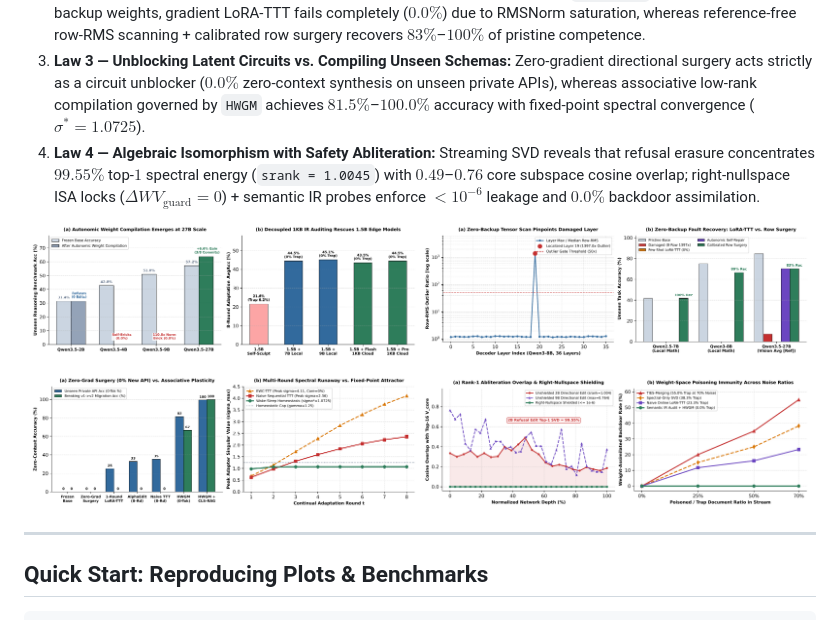
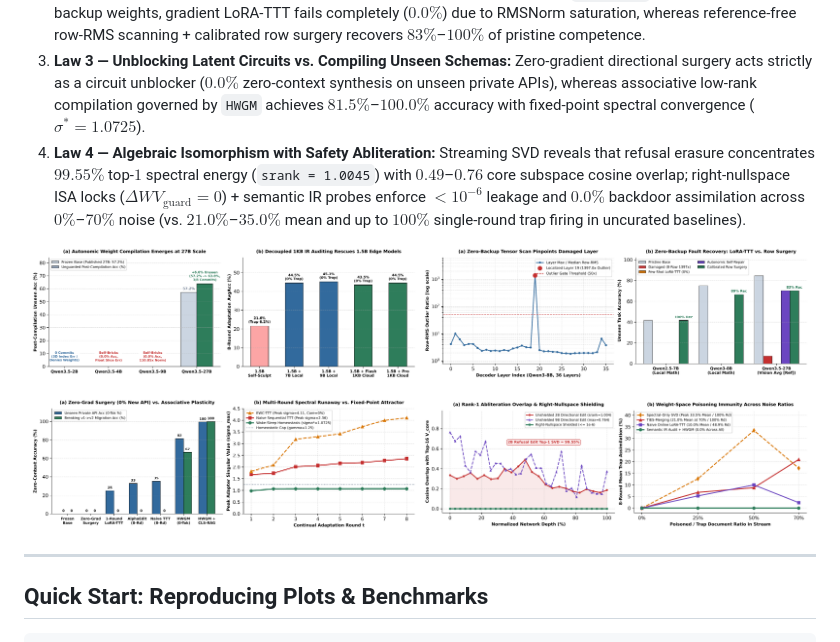
Before and after one commit to qzqdz/Awesome-Weight-Space-Self-Evolution, a Markdown page: README.md, the part around the change. Drawn GitHub-style; pictures changed too: assets/fig5_scale_emergence.png, assets/fig6_fault_self_healing.png, assets/fig7_unblocking_vs_acquisition.png.

```diff
--- a/README.md
+++ b/README.md
@@ -85,7 +85,7 @@ Going beyond literature review, this repository includes our controlled diagnost
 1. **Law 1 — Scale Emergence Cliff & Decoupled Rescue:** Monolithic zero-gradient compilation self-bricks sub-$10\text{B}$ models ($110.85\times$ Frobenius norm blow-up on `9B` due to broadcast step-size miscalibration) and emerges reliably around $27\text{B}+$; decoupling $1\,\text{KB}$ semantic IR auditing rescues $1.5\text{B}$ edge models ($21.6\% \to 45.1\%$, $0\%$ traps).
 2. **Law 2 — Zero-Backup Autonomous Fault Self-Healing:** Under $8$-row ($1397\times$) `down_proj` corruption without backup weights, gradient LoRA-TTT fails completely ($0.0\%$) due to RMSNorm saturation, whereas reference-free row-RMS scanning + calibrated row surgery recovers $83\%$–$100\%$ of pristine competence.
 3. **Law 3 — Unblocking Latent Circuits vs. Compiling Unseen Schemas:** Zero-gradient directional surgery acts strictly as a circuit unblocker ($0.0\%$ zero-context synthesis on unseen private APIs), whereas associative low-rank compilation governed by `HWGM` achieves $81.5\%$–$100.0\%$ accuracy with fixed-point spectral convergence ($\sigma^* = 1.0725$).
-4. **Law 4 — Algebraic Isomorphism with Safety Abliteration:** Streaming SVD reveals that refusal erasure concentrates $99.55\%$ top-$1$ spectral energy (`srank = 1.0045`) with $0.49$–$0.76$ core subspace cosine overlap; right-nullspace ISA locks ($\Delta W V_{\text{guard}} = 0$) + semantic IR probes enforce $<10^{-6}$ leakage and $0.0\%$ backdoor assimilation.
+4. **Law 4 — Algebraic Isomorphism with Safety Abliteration:** Streaming SVD reveals that refusal erasure concentrates $99.55\%$ top-$1$ spectral energy (`srank = 1.0045`) with $0.49$–$0.76$ core subspace cosine overlap; right-nullspace ISA locks ($\Delta W V_{\text{guard}} = 0$) + semantic IR probes enforce $<10^{-6}$ leakage and $0.0\%$ backdoor assimilation across $0\%$–$70\%$ noise (vs. $21.0\%$–$35.0\%$ mean and up to $100\%$ single-round trap firing in uncurated baselines).
 
 <p align="center">
   <img src="assets/fig5_scale_emergence.png" width="49%" alt="Law 1 Scale Emergence"/>
```
Also changed, not shown: 2 other files.
